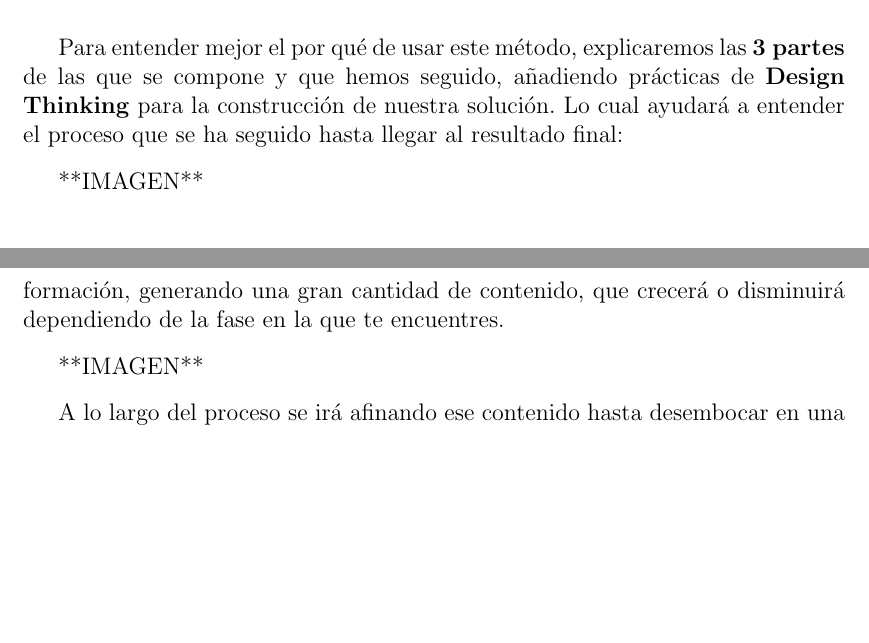
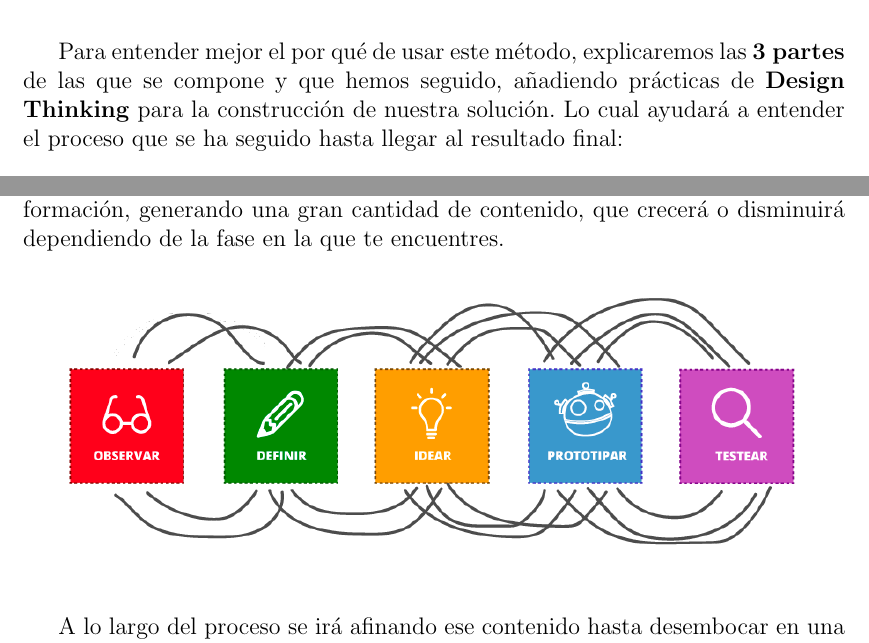
Before and after one commit to alberttogoca/Memoria-TFG-Earfit, a LaTeX document (tfg.tex): two parts of pages 21 and 27 of 37 before the commit and two parts of pages 21 and 27 of 38 after it, joined at a grey line, cut so that both start at the same text, the shorter picture padded with empty space. Compiled offline with pdfLaTeX.

Commit message:
add images in Lean Startup, Design Thinking and MVP

```diff
--- a/tfg.tex
+++ b/tfg.tex
@@ -41,6 +41,9 @@
 \newcommand{\grado}{Grado en Ingeniería Informática}
 \newcommand{\curso}{Curso 2021-2022}
 \newcommand{\logoUniversidad}{logoURJC.pdf}
+\graphicspath{ {assets/} }
+
+
 % Definiciones de colores (para hidelinks)
 \definecolor{BlueLink}{rgb}{0.165,0.322,0.745}
 \definecolor{PinkLink}{rgb}{0.8,0.22,0.5}
@@ -528,4 +531,3 @@ Aunque por su nombre pueda parecer que sólo esta enfocado al mundo Startup y cr
 
 Para entender mejor el por qué de usar este método, explicaremos las \textbf{3 partes} de las que se compone y que hemos seguido, añadiendo prácticas de \textbf{Design Thinking} para la construcción de nuestra solución. Lo cual ayudará a entender el proceso que se ha seguido hasta llegar al resultado final:
 
-**IMAGEN**
@@ -677,7 +685,11 @@ El proceso de innovar centrándonos en las personas. Partir desde las necesidade
 
 El proceso de Design Thinking se compone de cinco etapas. No es lineal. En cualquier momento se puede ir hacia atrás o hacia delante si se cree oportuno, saltando incluso a etapas no consecutivas. Se comienza recolectando mucha información, generando una gran cantidad de contenido, que crecerá o disminuirá dependiendo de la fase en la que te encuentres.
 
-**IMAGEN**
+\begin{figure}[H]
+    \includegraphics[scale=0.44]{designthinking}
+    \centering
+    \label{fig:Design Thinking}
+\end{figure}
 
 A lo largo del proceso se irá afinando ese contenido hasta desembocar en una solución que cumpla con los objetivos. Y seguramente, incluso los supere.
 
```
Also changed, not shown: assets/designthinking.png (added), assets/leandesignagile.png (added), assets/leanstartup.png (added), tfg.tex (12 more changed lines), 7 other files.
